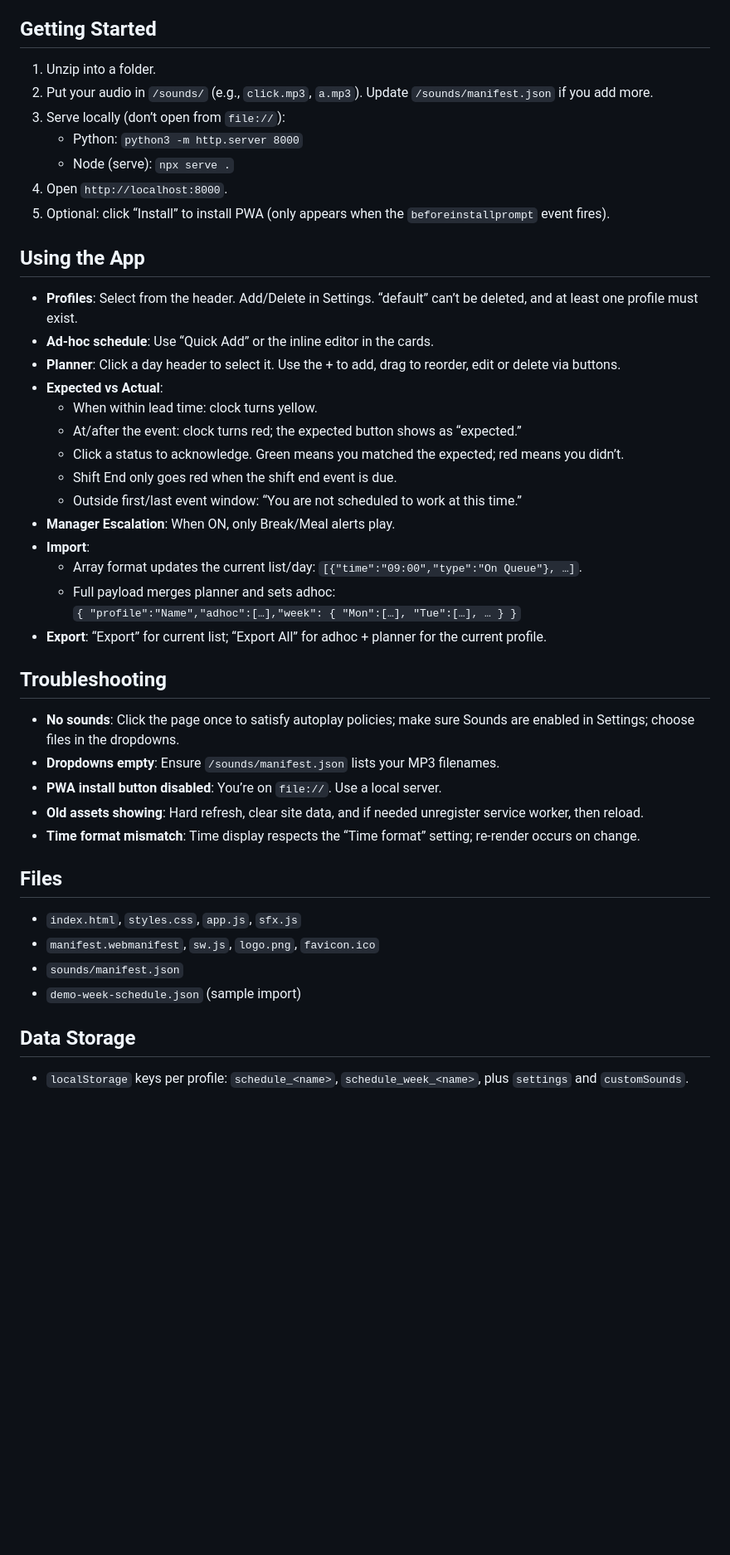
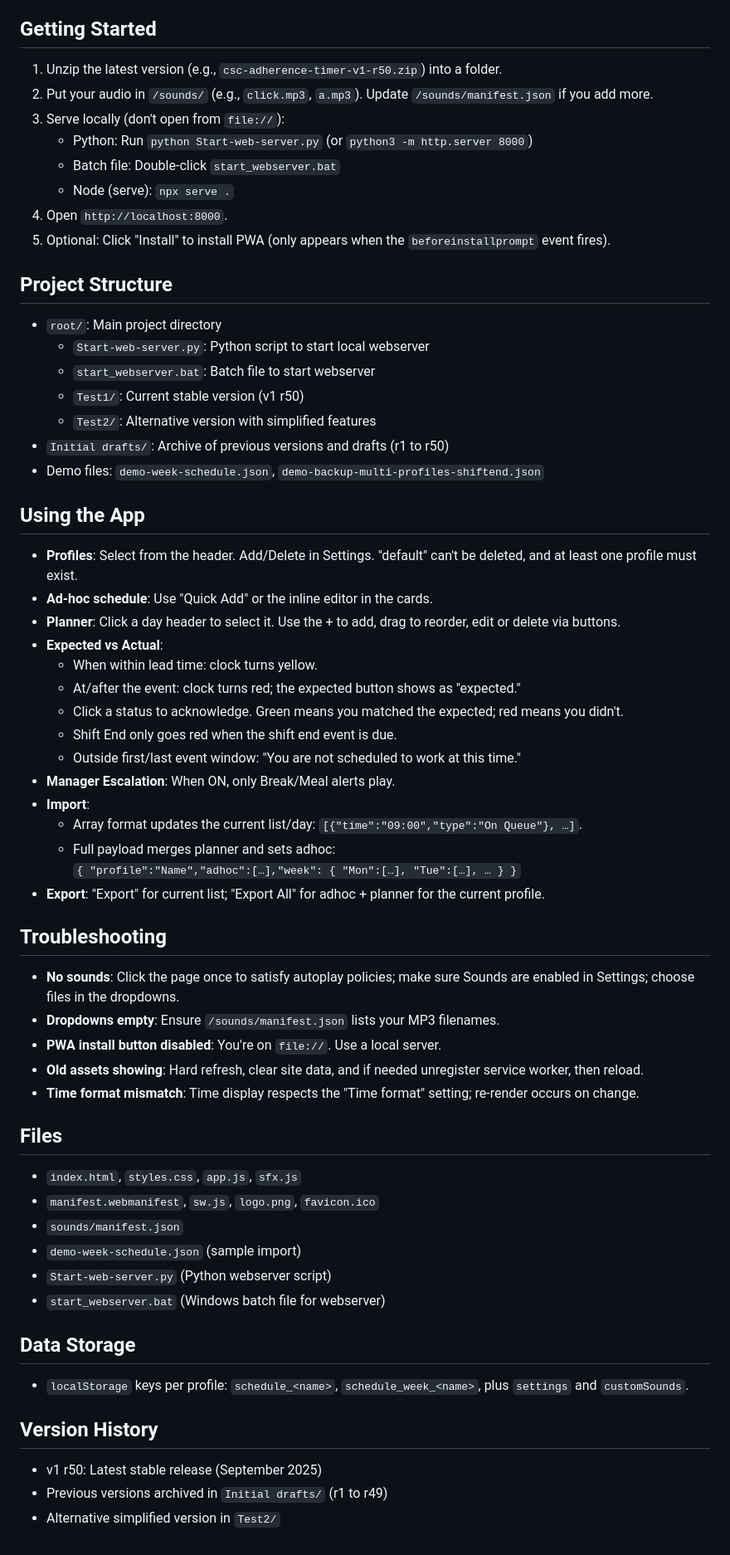
Before and after one commit to aeger/CSC-Timer, a Markdown page: Test1/README.md, the part around one of its changes. Shown at 83% size. GitHub-like rendering; blank space fills up the shorter version.

Commit message:
Update README for version 1.50: enhance instructions, add batch file support, and clarify project structure

```diff
--- a/Test1/README.md
+++ b/Test1/README.md
@@ -31,43 +31,60 @@ A lightweight, offline-capable web app to show the current time, countdown to th
   - Offline caching of core assets
 
 ## Getting Started
-1. Unzip into a folder.
+1. Unzip the latest version (e.g., `csc-adherence-timer-v1-r50.zip`) into a folder.
 2. Put your audio in `/sounds/` (e.g., `click.mp3`, `a.mp3`). Update `/sounds/manifest.json` if you add more.
-3. Serve locally (don’t open from `file://`):
-   - Python: `python3 -m http.server 8000`
+3. Serve locally (don't open from `file://`):
+   - Python: Run `python Start-web-server.py` (or `python3 -m http.server 8000`)
+   - Batch file: Double-click `start_webserver.bat`
    - Node (serve): `npx serve .`
 4. Open `http://localhost:8000`.
-5. Optional: click “Install” to install PWA (only appears when the `beforeinstallprompt` event fires).
+5. Optional: Click "Install" to install PWA (only appears when the `beforeinstallprompt` event fires).
+
+## Project Structure
+- `root/`: Main project directory
+  - `Start-web-server.py`: Python script to start local webserver
+  - `start_webserver.bat`: Batch file to start webserver
+  - `Test1/`: Current stable version (v1 r50)
+  - `Test2/`: Alternative version with simplified features
+- `Initial drafts/`: Archive of previous versions and drafts (r1 to r50)
+- Demo files: `demo-week-schedule.json`, `demo-backup-multi-profiles-shiftend.json`
 
 ## Using the App
-- **Profiles**: Select from the header. Add/Delete in Settings. “default” can’t be deleted, and at least one profile must exist.
-- **Ad-hoc schedule**: Use “Quick Add” or the inline editor in the cards.
+- **Profiles**: Select from the header. Add/Delete in Settings. "default" can't be deleted, and at least one profile must exist.
+- **Ad-hoc schedule**: Use "Quick Add" or the inline editor in the cards.
 - **Planner**: Click a day header to select it. Use the + to add, drag to reorder, edit or delete via buttons.
 - **Expected vs Actual**:
   - When within lead time: clock turns yellow.
-  - At/after the event: clock turns red; the expected button shows as “expected.”
-  - Click a status to acknowledge. Green means you matched the expected; red means you didn’t.
+  - At/after the event: clock turns red; the expected button shows as "expected."
+  - Click a status to acknowledge. Green means you matched the expected; red means you didn't.
   - Shift End only goes red when the shift end event is due.
-  - Outside first/last event window: “You are not scheduled to work at this time.”
+  - Outside first/last event window: "You are not scheduled to work at this time."
 - **Manager Escalation**: When ON, only Break/Meal alerts play.
 - **Import**:
   - Array format updates the current list/day: `[{"time":"09:00","type":"On Queue"}, …]`.
   - Full payload merges planner and sets adhoc:
     `{ "profile":"Name","adhoc":[…],"week": { "Mon":[…], "Tue":[…], … } }`
-- **Export**: “Export” for current list; “Export All” for adhoc + planner for the current profile.
+- **Export**: "Export" for current list; "Export All" for adhoc + planner for the current profile.
 
 ## Troubleshooting
 - **No sounds**: Click the page once to satisfy autoplay policies; make sure Sounds are enabled in Settings; choose files in the dropdowns.
 - **Dropdowns empty**: Ensure `/sounds/manifest.json` lists your MP3 filenames.
-- **PWA install button disabled**: You’re on `file://`. Use a local server.
+- **PWA install button disabled**: You're on `file://`. Use a local server.
 - **Old assets showing**: Hard refresh, clear site data, and if needed unregister service worker, then reload.
-- **Time format mismatch**: Time display respects the “Time format” setting; re-render occurs on change.
+- **Time format mismatch**: Time display respects the "Time format" setting; re-render occurs on change.
 
 ## Files
 - `index.html`, `styles.css`, `app.js`, `sfx.js`
 - `manifest.webmanifest`, `sw.js`, `logo.png`, `favicon.ico`
 - `sounds/manifest.json`
 - `demo-week-schedule.json` (sample import)
+- `Start-web-server.py` (Python webserver script)
+- `start_webserver.bat` (Windows batch file for webserver)
 
 ## Data Storage
 - `localStorage` keys per profile: `schedule_<name>`, `schedule_week_<name>`, plus `settings` and `customSounds`.
+
+## Version History
+- v1 r50: Latest stable release (September 2025)
+- Previous versions archived in `Initial drafts/` (r1 to r49)
+- Alternative simplified version in `Test2/`
```
Also changed, not shown: other parts of Test1/README.md (+1 -1 lines).
